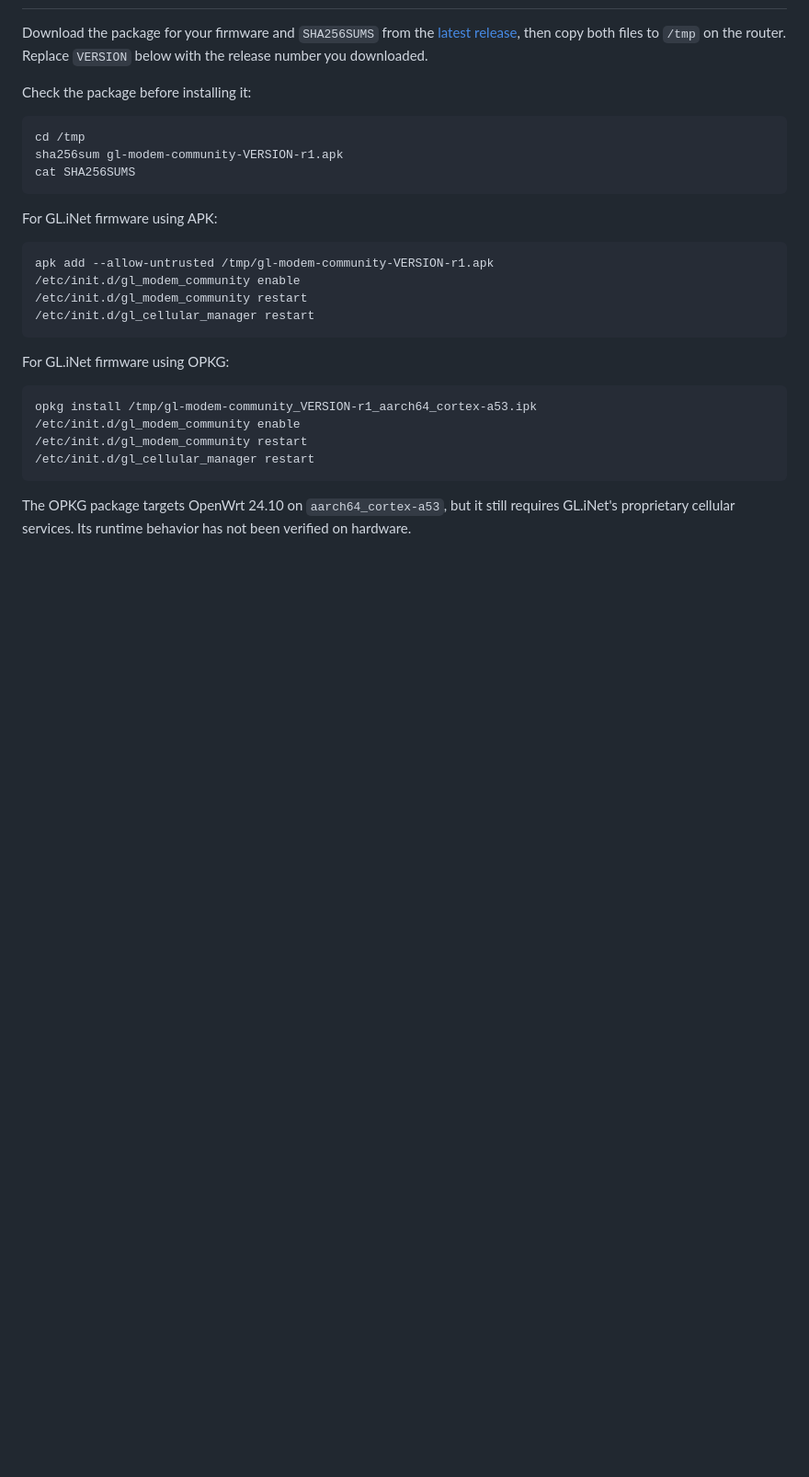
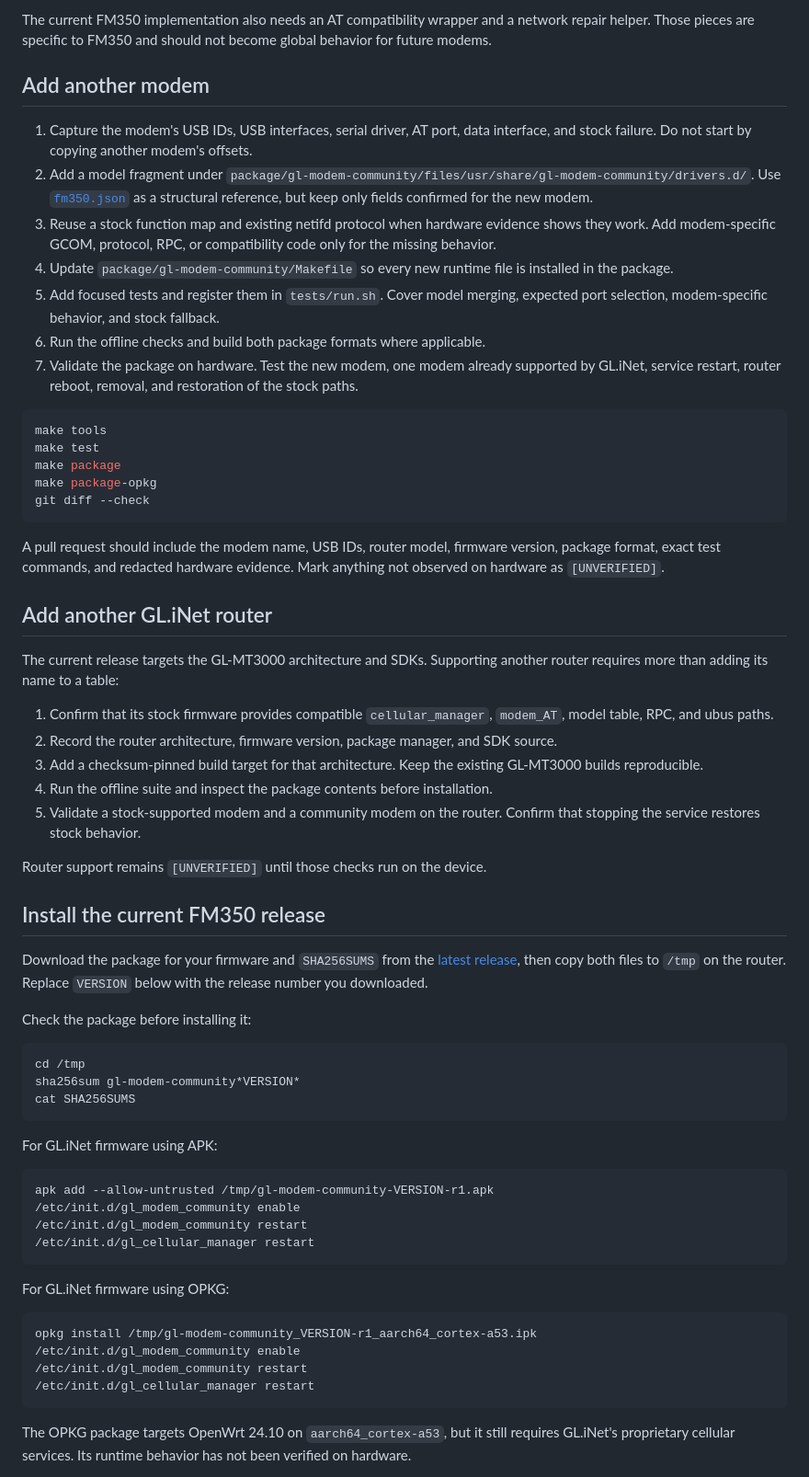
Before and after one commit to rudironsoni/gl-modem-community, a Markdown page: README.md, the part around one of its changes. Shown at 92% size. Drawn GitHub-style; blank space fills up the shorter version.

````diff
--- a/README.md
+++ b/README.md
@@ -31,3 +56,38 @@ Current hardware evidence is deliberately narrow:
+The current FM350 implementation also needs an AT compatibility wrapper and a network repair helper. Those pieces are specific to FM350 and should not become global behavior for future modems.
+
+## Add another modem
+
+1. Capture the modem's USB IDs, USB interfaces, serial driver, AT port, data interface, and stock failure. Do not start by copying another modem's offsets.
+2. Add a model fragment under `package/gl-modem-community/files/usr/share/gl-modem-community/drivers.d/`. Use [`fm350.json`](package/gl-modem-community/files/usr/share/gl-modem-community/drivers.d/fm350.json) as a structural reference, but keep only fields confirmed for the new modem.
+3. Reuse a stock function map and existing netifd protocol when hardware evidence shows they work. Add modem-specific GCOM, protocol, RPC, or compatibility code only for the missing behavior.
+4. Update `package/gl-modem-community/Makefile` so every new runtime file is installed in the package.
+5. Add focused tests and register them in `tests/run.sh`. Cover model merging, expected port selection, modem-specific behavior, and stock fallback.
+6. Run the offline checks and build both package formats where applicable.
+7. Validate the package on hardware. Test the new modem, one modem already supported by GL.iNet, service restart, router reboot, removal, and restoration of the stock paths.
+
+```sh
+make tools
+make test
+make package
+make package-opkg
+git diff --check
+```
+
+A pull request should include the modem name, USB IDs, router model, firmware version, package format, exact test commands, and redacted hardware evidence. Mark anything not observed on hardware as `[UNVERIFIED]`.
+
+## Add another GL.iNet router
+
+The current release targets the GL-MT3000 architecture and SDKs. Supporting another router requires more than adding its name to a table:
+
+1. Confirm that its stock firmware provides compatible `cellular_manager`, `modem_AT`, model table, RPC, and ubus paths.
+2. Record the router architecture, firmware version, package manager, and SDK source.
+3. Add a checksum-pinned build target for that architecture. Keep the existing GL-MT3000 builds reproducible.
+4. Run the offline suite and inspect the package contents before installation.
+5. Validate a stock-supported modem and a community modem on the router. Confirm that stopping the service restores stock behavior.
+
+Router support remains `[UNVERIFIED]` until those checks run on the device.
+
+## Install the current FM350 release
 
 Download the package for your firmware and `SHA256SUMS` from the [latest release](https://github.com/rudironsoni/gl-modem-community/releases/latest), then copy both files to `/tmp` on the router. Replace `VERSION` below with the release number you downloaded.
 
@@ -35,7 +95,7 @@ Check the package before installing it:
 
 ```sh
 cd /tmp
-sha256sum gl-modem-community-VERSION-r1.apk
+sha256sum gl-modem-community*VERSION*
 cat SHA256SUMS
 ```
 
````
Also changed, not shown: other parts of README.md (+43 -30 lines).
